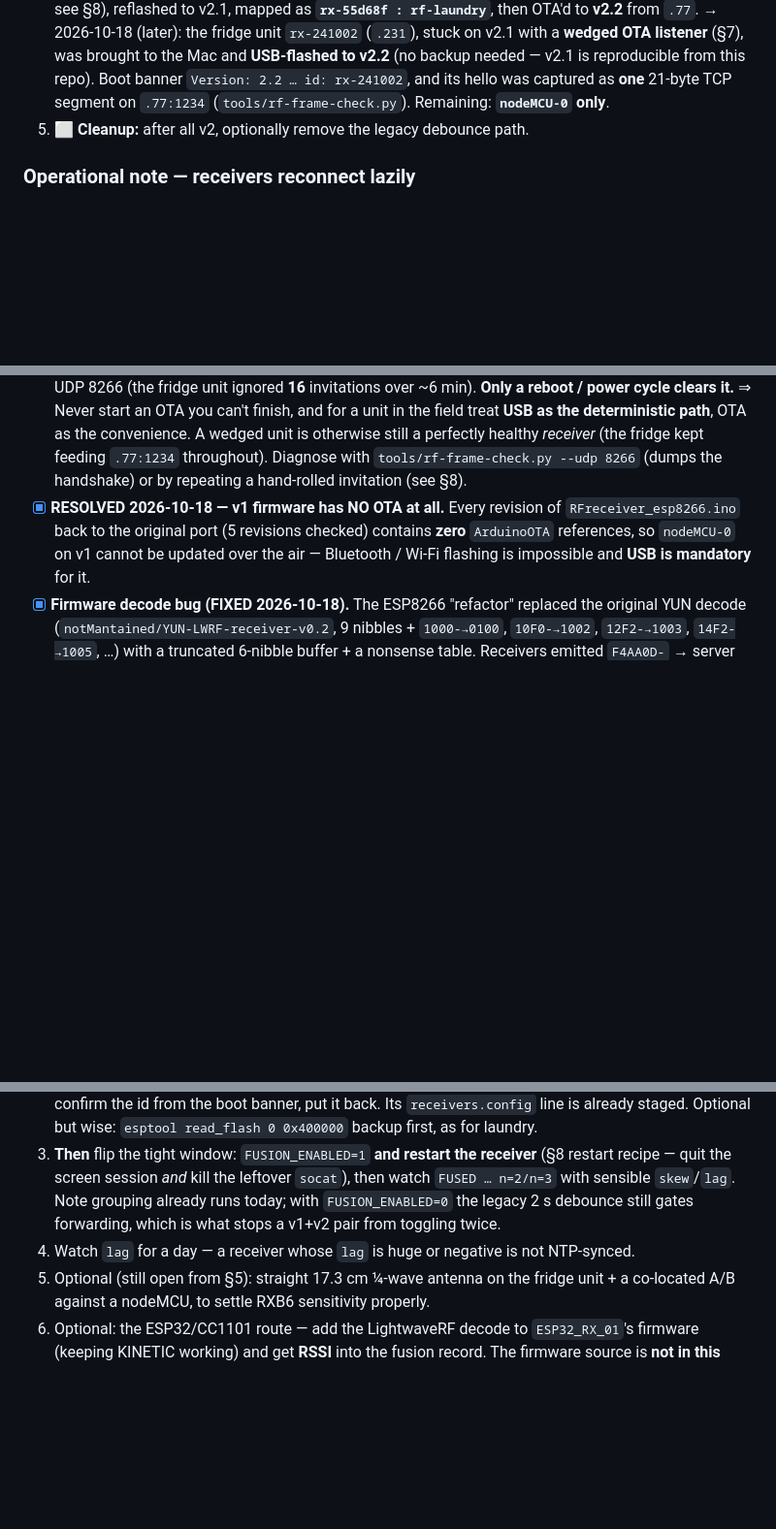
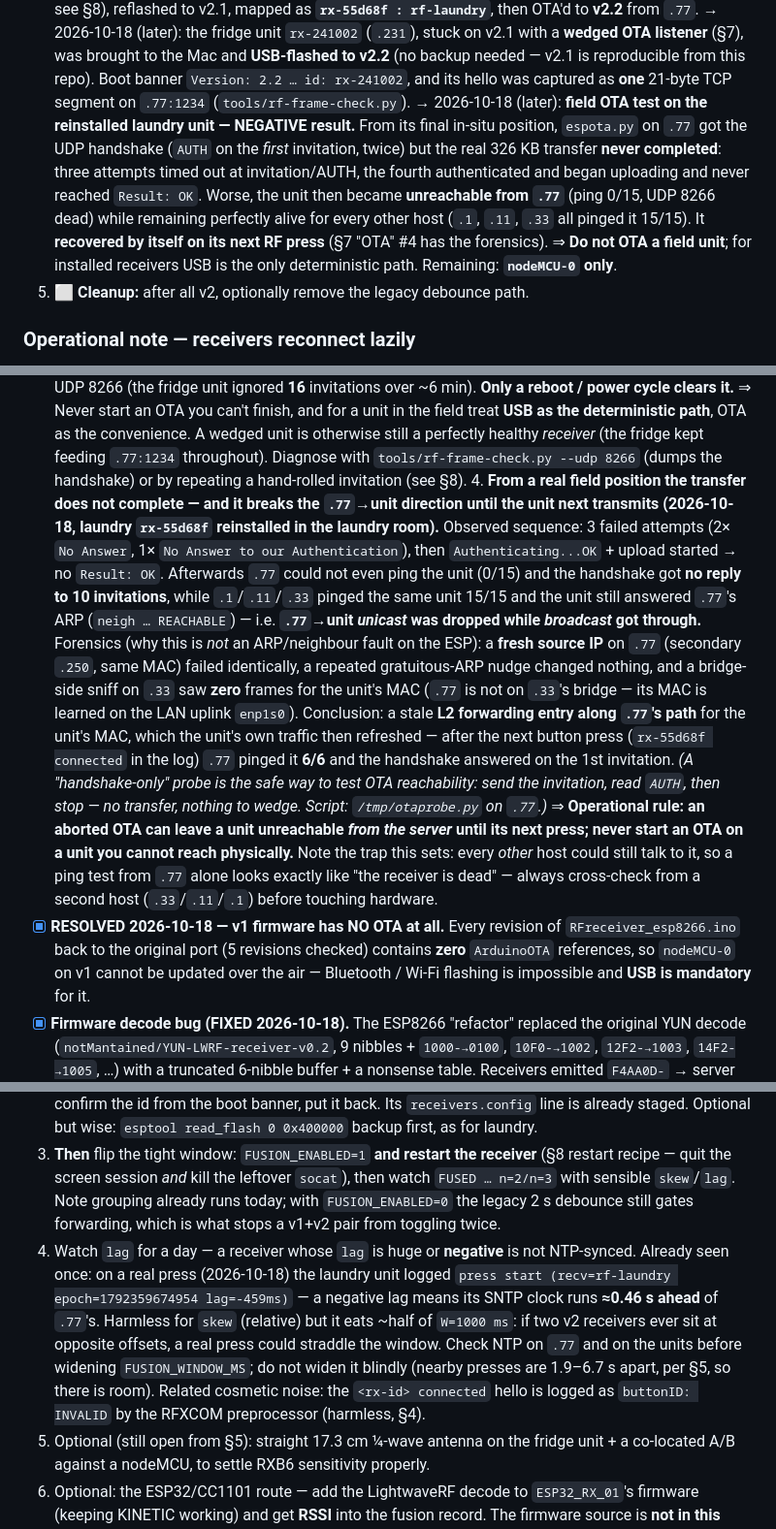
Before and after one commit to mpalitto/Domotica, a Markdown page: DOCs/RF-EVENT-FUSION.md, 3 parts joined by grey strips. Shown at 97% size. Drawn GitHub-style; blank space fills up the shorter version.

Commit message:
docs(rf-fusion): record the failed field OTA test on the reinstalled laundry unit
Field OTA to an installed receiver does not work: from rx-55d68f's final
position, .77's espota.py got the UDP handshake (AUTH on the first
invitation, twice) but the 326 KB transfer never completed (3 failed
attempts, then Authenticating...OK + upload started, no Result: OK).

Worse, the attempt left the unit unreachable FROM .77 ONLY (ping 0/15,
UDP 8266 dead) while .1/.11/.33 all pinged it 15/15. Forensics show this
is not an ARP/neighbour fault on the ESP: a fresh source IP on .77
(secondary .250, same MAC) failed identically, a repeated gratuitous-ARP
nudge changed nothing, and a bridge-side sniff on .33 saw zero frames for
the unit's MAC (.77 is not on .33's bridge; its MAC is learned on the LAN
uplink enp1s0). It is a stale L2 forwarding entry along .77's path, which
the unit's own traffic refreshes: after its next button press
(rx-55d68f connected) .77 pinged it 6/6 and the handshake answered on the
1st invitation.

Rules recorded: never start an OTA on a receiver you cannot physically
reach; a handshake-only probe (invitation -> AUTH -> stop, no transfer) is
the safe reachability test; and if a receiver looks dead, cross-check from
a second host before touching hardware.

Also recorded from the same real press:
- lag=-459ms on the laundry unit, i.e. its SNTP clock runs ~0.46s ahead
  of .77. Harmless for skew (relative) but it consumes half of
  W=1000ms; check NTP before widening FUSION_WINDOW_MS.
- a v1 (nodeMCU-0) + v2 (rx-55d68f) pair fused correctly for button 4A77D.
- the <rx-id> connected hello is logged as "buttonID: INVALID" (cosmetic).

```diff
--- a/DOCs/RF-EVENT-FUSION.md
+++ b/DOCs/RF-EVENT-FUSION.md
@@ -272,6 +272,14 @@ path**, and invalid input. Runs green on macOS and on `.77` (bash 5.2).
    listener** (§7), was brought to the Mac and **USB-flashed to v2.2** (no backup needed — v2.1 is
    reproducible from this repo). Boot banner `Version: 2.2 … id: rx-241002`, and its hello was
    captured as **one** 21-byte TCP segment on `.77:1234` (`tools/rf-frame-check.py`).
+   → 2026-10-18 (later): **field OTA test on the reinstalled laundry unit — NEGATIVE result.**
+   From its final in-situ position, `espota.py` on `.77` got the UDP handshake (`AUTH` on the
+   *first* invitation, twice) but the real 326 KB transfer **never completed**: three attempts
+   timed out at invitation/AUTH, the fourth authenticated and began uploading and never reached
+   `Result: OK`. Worse, the unit then became **unreachable from `.77`** (ping 0/15, UDP 8266 dead)
+   while remaining perfectly alive for every other host (`.1`, `.11`, `.33` all pinged it 15/15).
+   It **recovered by itself on its next RF press** (§7 "OTA" #4 has the forensics).
+   ⇒ **Do not OTA a field unit**; for installed receivers USB is the only deterministic path.
    Remaining: **`nodeMCU-0` only**.
 5. ⬜ **Cleanup:** after all v2, optionally remove the legacy debounce path.
 
@@ -408,6 +416,28 @@ conclude the RXB6 is worse until (2) runs; a superhet RXB6 should out-hear the c
          still a perfectly healthy *receiver* (the fridge kept feeding `.77:1234` throughout).
       Diagnose with `tools/rf-frame-check.py --udp 8266` (dumps the handshake) or by repeating a
       hand-rolled invitation (see §8).
+   4. **From a real field position the transfer does not complete — and it breaks the
+      `.77`→unit direction until the unit next transmits (2026-10-18, laundry `rx-55d68f`
+      reinstalled in the laundry room).** Observed sequence: 3 failed attempts (2× `No Answer`,
+      1× `No Answer to our Authentication`), then `Authenticating...OK` + upload started → no
+      `Result: OK`. Afterwards `.77` could not even ping the unit (0/15) and the handshake got
+      **no reply to 10 invitations**, while `.1`/`.11`/`.33` pinged the same unit 15/15 and the
+      unit still answered `.77`'s ARP (`neigh … REACHABLE`) — i.e. **`.77`→unit *unicast* was
+      dropped while *broadcast* got through.** Forensics (why this is *not* an ARP/neighbour
+      fault on the ESP): a **fresh source IP** on `.77` (secondary `.250`, same MAC) failed
+      identically, a repeated gratuitous-ARP nudge changed nothing, and a bridge-side sniff on
+      `.33` saw **zero** frames for the unit's MAC (`.77` is not on `.33`'s bridge — its MAC is
+      learned on the LAN uplink `enp1s0`). Conclusion: a stale **L2 forwarding entry along
+      `.77`'s path** for the unit's MAC, which the unit's own traffic then refreshed — after the
+      next button press (`rx-55d68f connected` in the log) `.77` pinged it **6/6** and the
+      handshake answered on the 1st invitation. *(A "handshake-only" probe is the safe way to test
+      OTA reachability: send the invitation, read `AUTH`, then stop — no transfer, nothing to wedge.
+      Script: `/tmp/otaprobe.py` on `.77`.)*
+      ⇒ **Operational rule: an aborted OTA can leave a unit unreachable *from the server* until its
+      next press; never start an OTA on a unit you cannot reach physically.** Note the trap this
+      sets: every *other* host could still talk to it, so a ping test from `.77` alone looks
+      exactly like "the receiver is dead" — always cross-check from a second host (`.33`/`.11`/`.1`)
+      before touching hardware.
 - [x] **RESOLVED 2026-10-18 — v1 firmware has NO OTA at all.** Every revision of
       `RFreceiver_esp8266.ino` back to the original port (5 revisions checked) contains **zero**
       `ArduinoOTA` references, so `nodeMCU-0` on v1 cannot be updated over the air — Bluetooth /
@@ -521,7 +551,15 @@ and never needs the manager restarted.
    recipe — quit the screen session *and* kill the leftover `socat`), then watch `FUSED … n=2/n=3`
    with sensible `skew`/`lag`. Note grouping already runs today; with `FUSION_ENABLED=0` the legacy
    2 s debounce still gates forwarding, which is what stops a v1+v2 pair from toggling twice.
-4. Watch `lag` for a day — a receiver whose `lag` is huge or negative is not NTP-synced.
+4. Watch `lag` for a day — a receiver whose `lag` is huge or **negative** is not NTP-synced.
+   Already seen once: on a real press (2026-10-18) the laundry unit logged
+   `press start (recv=rf-laundry epoch=1792359674954 lag=-459ms)` — a negative lag means its SNTP
+   clock runs **≈0.46 s ahead** of `.77`'s. Harmless for `skew` (relative) but it eats ~half of
+   `W=1000 ms`: if two v2 receivers ever sit at opposite offsets, a real press could straddle the
+   window. Check NTP on `.77` and on the units before widening `FUSION_WINDOW_MS`; do not widen it
+   blindly (nearby presses are 1.9–6.7 s apart, per §5, so there is room).
+   Related cosmetic noise: the `<rx-id> connected` hello is logged as `buttonID: INVALID` by the
+   RFXCOM preprocessor (harmless, §4).
 5. Optional (still open from §5): straight 17.3 cm ¼-wave antenna on the fridge unit + a
    co-located A/B against a nodeMCU, to settle RXB6 sensitivity properly.
 6. Optional: the ESP32/CC1101 route — add the LightwaveRF decode to `ESP32_RX_01`'s firmware
```
Also changed, not shown: AGENTS.md (+7 -0 lines).
